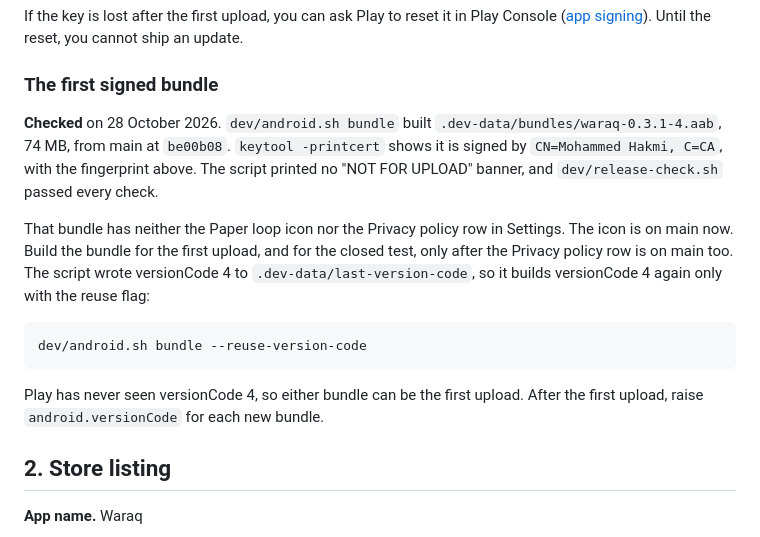
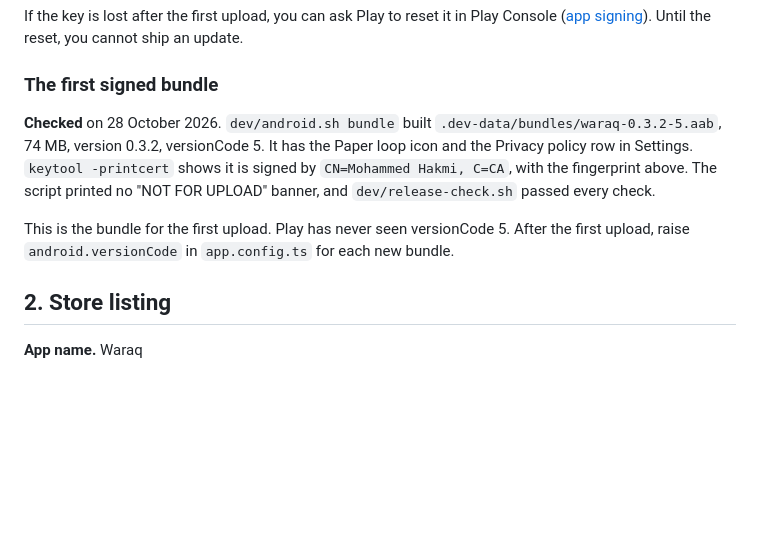
Before and after one commit to mhakmi/waraq, a Markdown page: docs/play-release.md, the part around the change. Drawn GitHub-style; blank space fills up the shorter version.

Commit message:
Name the 0.3.2 bundle as the first upload in the Play guide

````diff
--- a/docs/play-release.md
+++ b/docs/play-release.md
@@ -39,15 +39,9 @@ If the key is lost after the first upload, you can ask Play to reset it in Play
 
 ### The first signed bundle
 
-**Checked** on 28 October 2026. `dev/android.sh bundle` built `.dev-data/bundles/waraq-0.3.1-4.aab`, 74 MB, from main at `be00b08`. `keytool -printcert` shows it is signed by `CN=Mohammed Hakmi, C=CA`, with the fingerprint above. The script printed no "NOT FOR UPLOAD" banner, and `dev/release-check.sh` passed every check.
+**Checked** on 28 October 2026. `dev/android.sh bundle` built `.dev-data/bundles/waraq-0.3.2-5.aab`, 74 MB, version 0.3.2, versionCode 5. It has the Paper loop icon and the Privacy policy row in Settings. `keytool -printcert` shows it is signed by `CN=Mohammed Hakmi, C=CA`, with the fingerprint above. The script printed no "NOT FOR UPLOAD" banner, and `dev/release-check.sh` passed every check.
 
-That bundle has neither the Paper loop icon nor the Privacy policy row in Settings. The icon is on main now. Build the bundle for the first upload, and for the closed test, only after the Privacy policy row is on main too. The script wrote versionCode 4 to `.dev-data/last-version-code`, so it builds versionCode 4 again only with the reuse flag:
-
-```sh
-dev/android.sh bundle --reuse-version-code
-```
-
-Play has never seen versionCode 4, so either bundle can be the first upload. After the first upload, raise `android.versionCode` for each new bundle.
+This is the bundle for the first upload. Play has never seen versionCode 5. After the first upload, raise `android.versionCode` in `app.config.ts` for each new bundle.
 
 ## 2. Store listing
 
````
